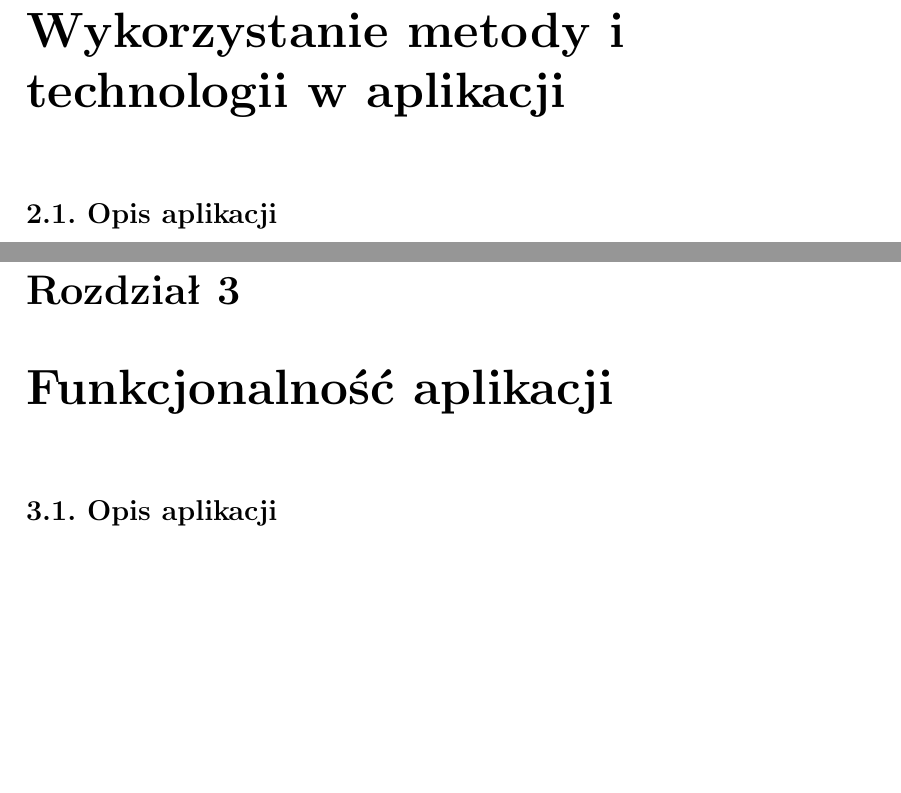
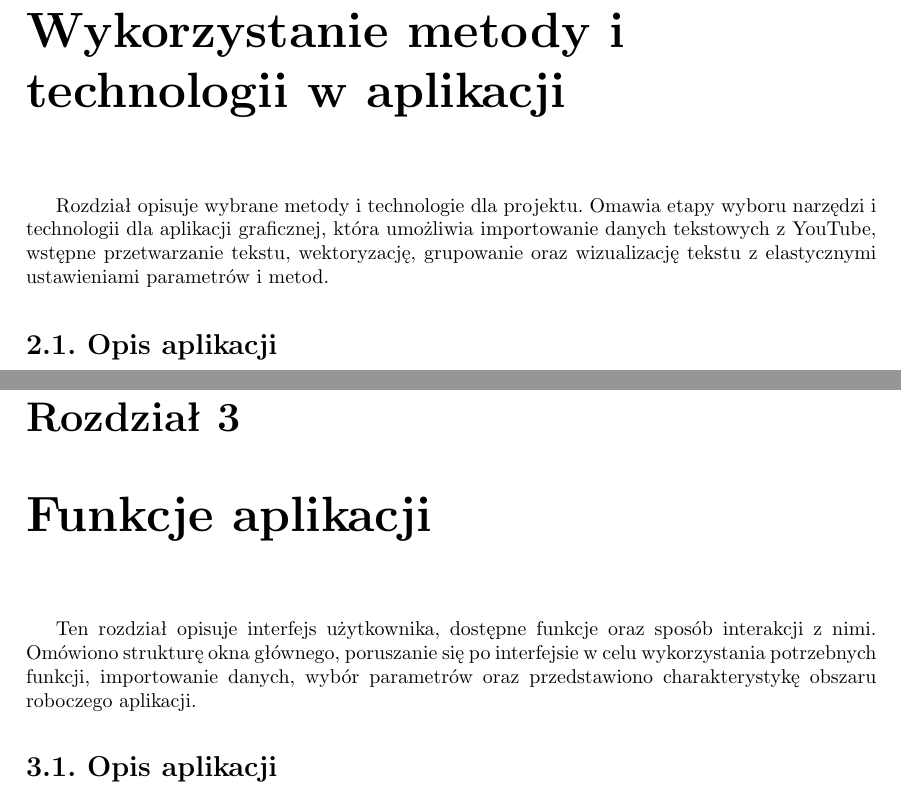
Before and after one commit to maksasGit/thesis, a LaTeX book (LaTeX/solving.tex, which reads LaTeX/rozdzial_2.tex, LaTeX/rozdzial_3.tex): two parts of pages 13 and 25 of 41, joined at a grey line, cut so that both start at the same text, the shorter picture padded with empty space. Compiled offline with pdfLaTeX.

Commit message:
r3 prawki

```diff
--- a/LaTeX/rozdzial_2.tex
+++ b/LaTeX/rozdzial_2.tex
@@ -1,4 +1,8 @@
 \chapter{Wykorzystanie metody i technologii w aplikacji}
+
+
+Rozdział opisuje wybrane metody i technologie dla projektu. Omawia etapy wyboru narzędzi i technologii dla aplikacji graficznej, która umożliwia importowanie danych tekstowych z YouTube, wstępne przetwarzanie tekstu, wektoryzację, grupowanie oraz wizualizację tekstu z elastycznymi ustawieniami parametrów i metod.
+
 
 
 \section{Opis aplikacji}
--- a/LaTeX/rozdzial_3.tex
+++ b/LaTeX/rozdzial_3.tex
@@ -1,4 +1,7 @@
-\chapter{Funkcjonalność aplikacji}
+\chapter{Funkcje aplikacji}
+
+Ten rozdział  opisuje interfejs użytkownika, dostępne funkcje oraz sposób interakcji z nimi. Omówiono strukturę okna głównego, poruszanie się po interfejsie w celu wykorzystania potrzebnych funkcji, importowanie danych, wybór parametrów oraz przedstawiono charakterystykę obszaru roboczego aplikacji.
+
 
 \section{Opis aplikacji}
 
```
Also changed, not shown: LaTeX/rozdzial_1.tex (+1 -1 lines), LaTeX/rozdzial_3.tex (4 more changed lines).
